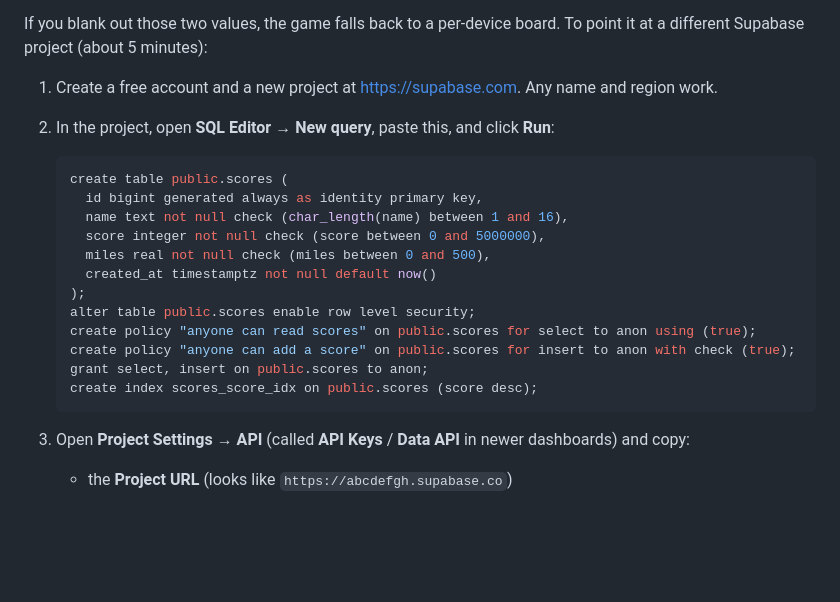
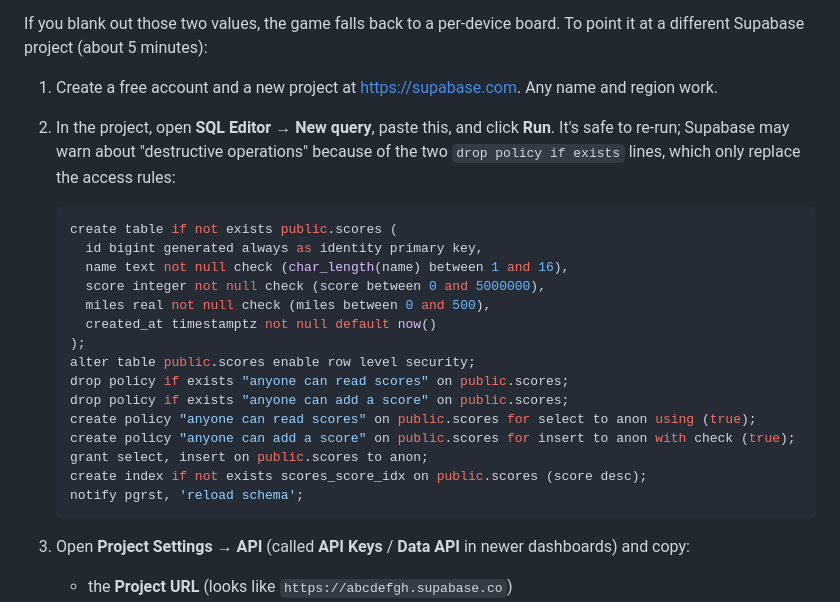
Before and after one commit to brendonegouveia-ops/Pedro-game, a Markdown page: README.md, the part around the change. GitHub-like rendering; blank space fills up the shorter version.

Commit message:
README: idempotent Supabase setup SQL (re-runnable, reloads schema cache)
Co-Authored-By: Claude Opus 5.5 <noreply@anthropic.com>
Claude-Session: https://claude.ai/code/session_01XWuNRAzrjyLcBMWGVrE9qq

````diff
--- a/README.md
+++ b/README.md
@@ -79,10 +79,10 @@ The board is **shared by everyone**: it's connected to a Supabase project throug
 If you blank out those two values, the game falls back to a per-device board. To point it at a different Supabase project (about 5 minutes):
 
 1. Create a free account and a new project at https://supabase.com. Any name and region work.
-2. In the project, open **SQL Editor → New query**, paste this, and click **Run**:
+2. In the project, open **SQL Editor → New query**, paste this, and click **Run**. It's safe to re-run; Supabase may warn about "destructive operations" because of the two `drop policy if exists` lines, which only replace the access rules:
 
    ```sql
-   create table public.scores (
+   create table if not exists public.scores (
      id bigint generated always as identity primary key,
      name text not null check (char_length(name) between 1 and 16),
      score integer not null check (score between 0 and 5000000),
@@ -90,10 +90,13 @@ If you blank out those two values, the game falls back to a per-device board. To
      created_at timestamptz not null default now()
    );
    alter table public.scores enable row level security;
+   drop policy if exists "anyone can read scores" on public.scores;
+   drop policy if exists "anyone can add a score" on public.scores;
    create policy "anyone can read scores" on public.scores for select to anon using (true);
    create policy "anyone can add a score" on public.scores for insert to anon with check (true);
    grant select, insert on public.scores to anon;
-   create index scores_score_idx on public.scores (score desc);
+   create index if not exists scores_score_idx on public.scores (score desc);
+   notify pgrst, 'reload schema';
    ```
 
 3. Open **Project Settings → API** (called **API Keys** / **Data API** in newer dashboards) and copy:
````
